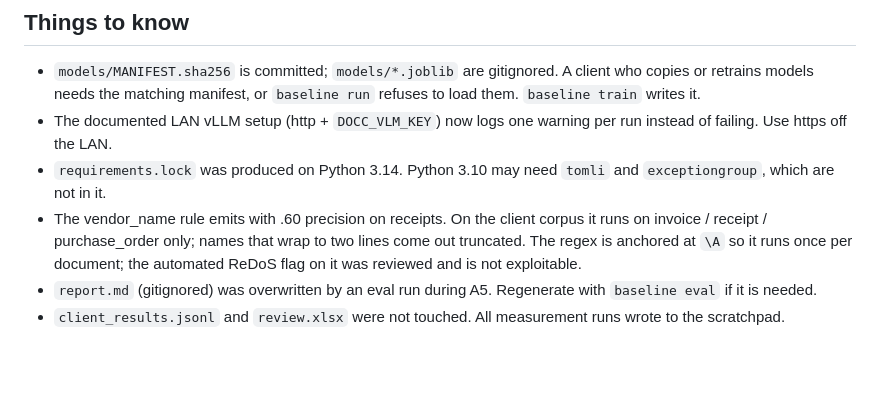
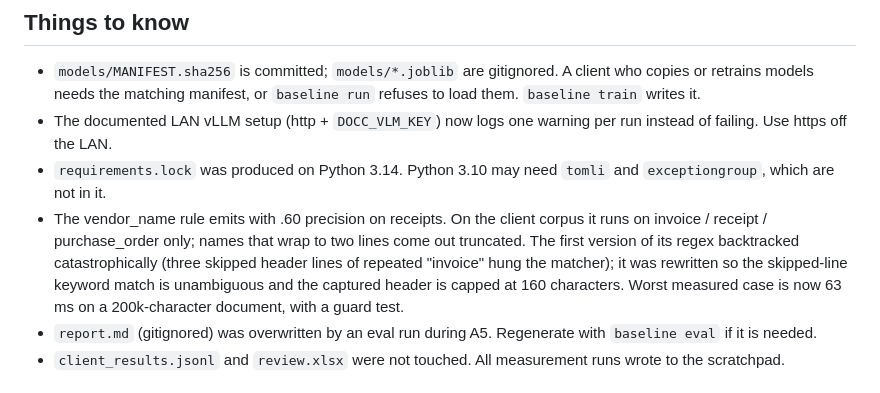
Before and after one commit to hoticecream23/DoCC, a Markdown page: docs/parts/audit.md, the part around the change. Rendered like a GitHub page; blank space fills up the shorter version.

```diff
--- a/docs/parts/audit.md
+++ b/docs/parts/audit.md
@@ -29,7 +29,7 @@ Twelve commits on `small-fixes`, 5b54c58 through ddaa015. Nothing pushed. Suite
 - `models/MANIFEST.sha256` is committed; `models/*.joblib` are gitignored. A client who copies or retrains models needs the matching manifest, or `baseline run` refuses to load them. `baseline train` writes it.
 - The documented LAN vLLM setup (http + `DOCC_VLM_KEY`) now logs one warning per run instead of failing. Use https off the LAN.
 - `requirements.lock` was produced on Python 3.14. Python 3.10 may need `tomli` and `exceptiongroup`, which are not in it.
-- The vendor_name rule emits with .60 precision on receipts. On the client corpus it runs on invoice / receipt / purchase_order only; names that wrap to two lines come out truncated. The regex is anchored at `\A` so it runs once per document; the automated ReDoS flag on it was reviewed and is not exploitable.
+- The vendor_name rule emits with .60 precision on receipts. On the client corpus it runs on invoice / receipt / purchase_order only; names that wrap to two lines come out truncated. The first version of its regex backtracked catastrophically (three skipped header lines of repeated "invoice" hung the matcher); it was rewritten so the skipped-line keyword match is unambiguous and the captured header is capped at 160 characters. Worst measured case is now 63 ms on a 200k-character document, with a guard test.
 - `report.md` (gitignored) was overwritten by an eval run during A5. Regenerate with `baseline eval` if it is needed.
 - `client_results.jsonl` and `review.xlsx` were not touched. All measurement runs wrote to the scratchpad.
 
```
Also changed, not shown: PLAN-audit.md (+1 -0 lines).
